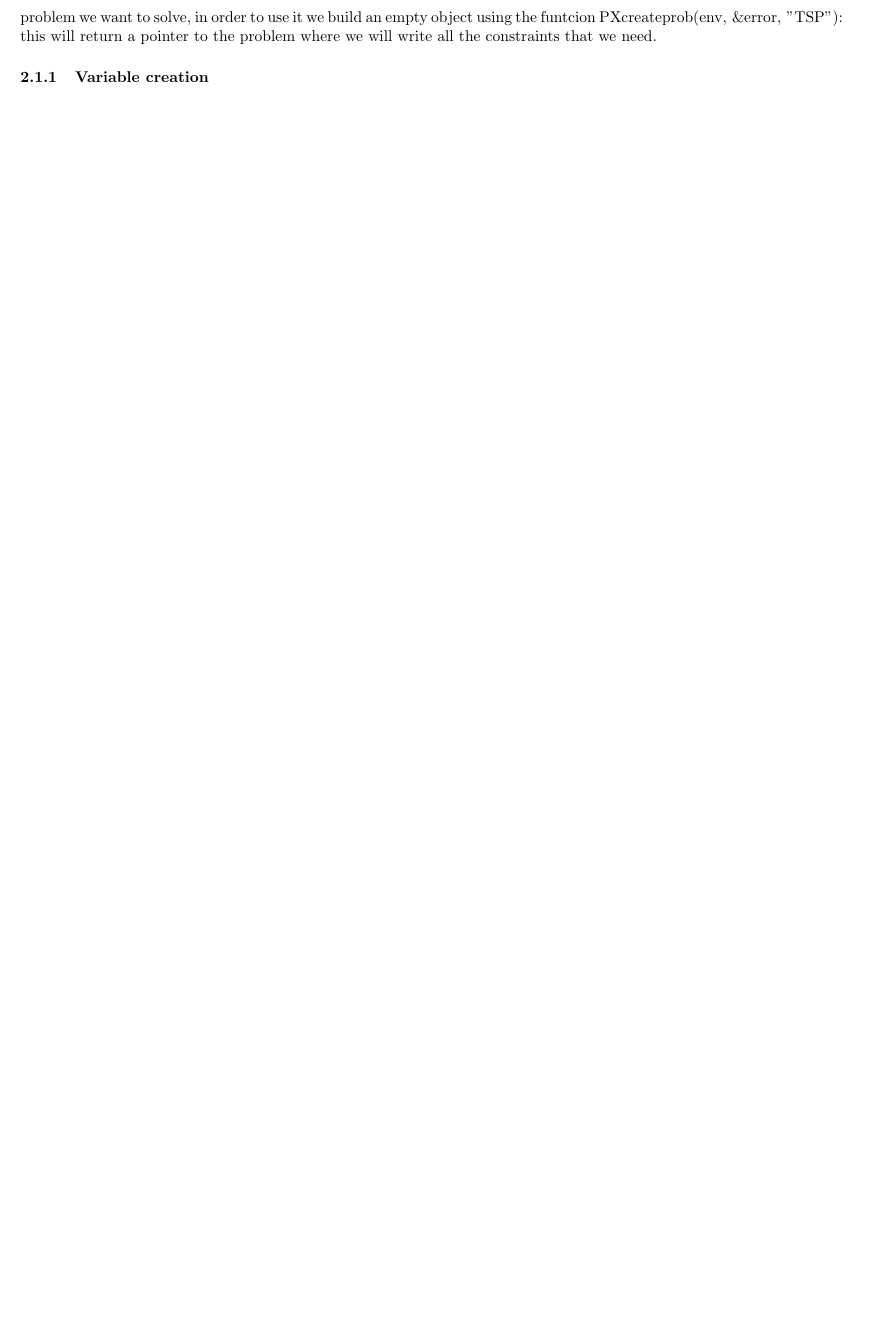
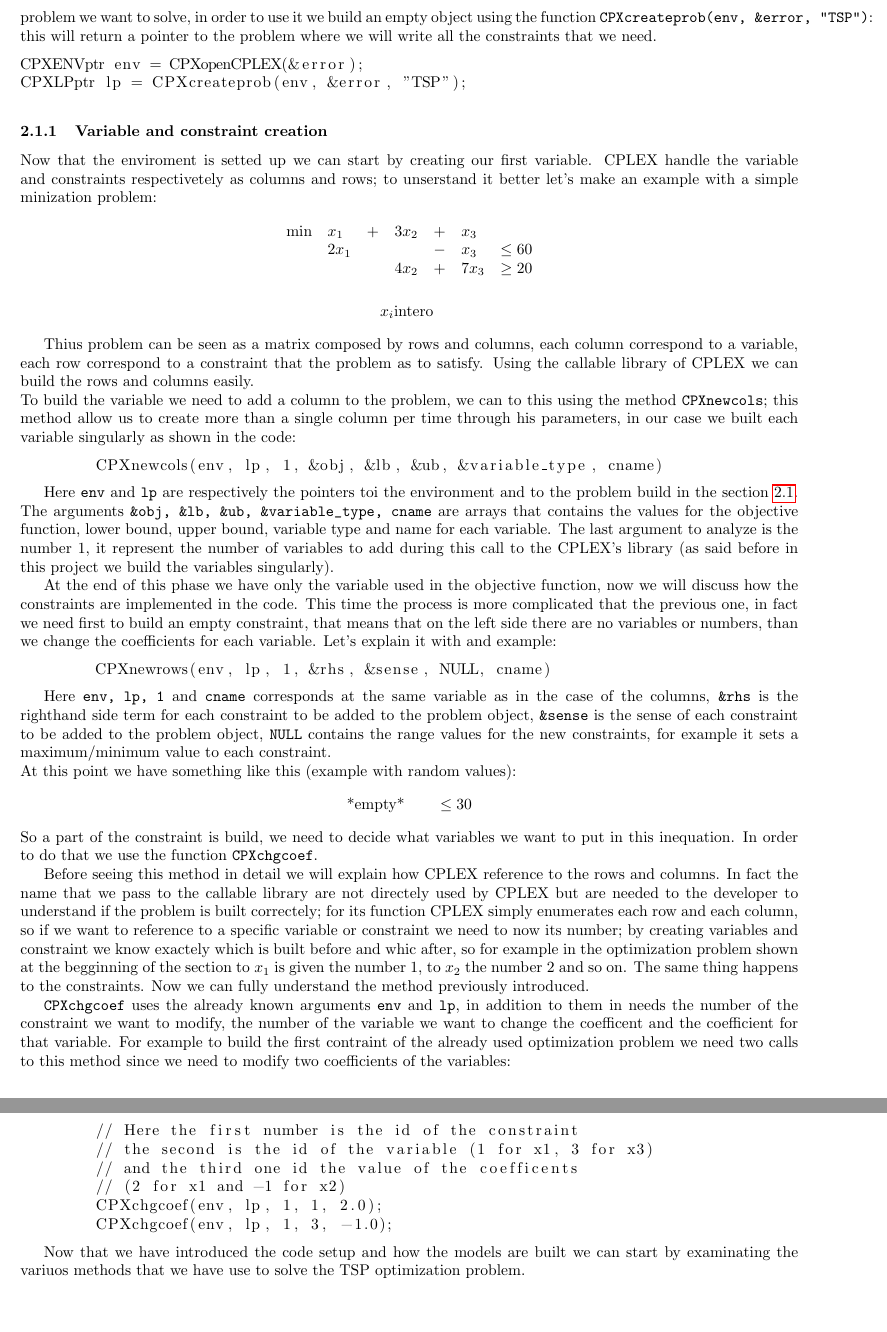
Before and after one commit to thomasporro/TSP-solver, a LaTeX document (latex_report/report_operational_research.tex, which reads latex_report/sections/setup.tex): part of page 4 of 4 before the commit and two parts of pages 4 and 5 of 5 after it, the two joined at a grey line, cut so that both start at the same text, the shorter picture padded with empty space. Compiled offline with pdfLaTeX.

Commit message:
Added variable and constraint generation

```diff
--- a/latex_report/sections/setup.tex
+++ b/latex_report/sections/setup.tex
@@ -12,7 +12,59 @@ The first thing we did was build a parser capable of interpreting the TSP proble
 In my particular case all the project was developed on a linux machine with Ubuntu 20.04.
 
 \subsection{CPLEX environment}
-In order to work properly CPLEX needs to build his internal data structure to hold all the information needed to solve the problem. So the first thing to do is to create a pointer to the environment of Cplex through the \lstinline|CPXopenCPLEX(&error)|: this function will return a pointer to the CPLEX environment that will be needed to use his entire library.\\
-Once the environment is build CPLEX needs an additional data structure to hold the constraints of the optimization problem we want to solve, in order to use it we build an empty object using the funtcion \lstinline|PXcreateprob(env, &error, "TSP")|: this will return a pointer to the problem where we will write all the constraints that we need.
+\label{cap:2_int}
+In order to work properly CPLEX needs to build his internal data structure to hold all the information needed to solve the problem. So the first thing to do is to create a pointer to the environment of Cplex through the \verb|CPXopenCPLEX(&error)|: this function will return a pointer to the CPLEX environment that will be needed to use his entire library.\\
+Once the environment is build CPLEX needs an additional data structure to hold the constraints of the optimization problem we want to solve, in order to use it we build an empty object using the function \verb|CPXcreateprob(env, &error, "TSP")|: this will return a pointer to the problem where we will write all the constraints that we need.
 
-\subsubsection{Variable creation}
+\begin{lstlisting}
+CPXENVptr env = CPXopenCPLEX(&error);
+CPXLPptr lp = CPXcreateprob(env, &error, "TSP");
+\end{lstlisting}
+
+\subsubsection{Variable and constraint creation}
+Now that the enviroment is setted up we can start by creating our first variable. CPLEX handle the variable and constraints respectivetely as columns and rows; to unserstand it better let's make an example with a simple minization problem:
+
+\[ \begin{array}{lllllll}%
+	\text{min}  &x_1 	&+ 	& 3x_2 &+ & x_3\\
+	  			&  2x_1 &  	&   &- &x_3 &\le 60\\
+	  			&		&	& 4x_2 & + &7x_3 &\ge 20\\
+\end{array}\]%
+\begin{align*}
+x_i \text{intero}\
+\end{align*}
+
+Thius problem can be seen as a matrix composed by rows and columns, each column correspond to a variable, each row correspond to a constraint that the problem as to satisfy. Using the callable library of CPLEX we can build the rows and columns easily.\\
+To build the variable we need to add a column to the problem, we can to this using the method \verb|CPXnewcols|; this method allow us to create more than a single column per time through his parameters, in our case we built each variable singularly as shown in the code:
+
+\begin{lstlisting}
+	CPXnewcols(env, lp, 1, &obj, &lb, &ub, &variable_type, cname)
+\end{lstlisting}
+
+Here \verb|env| and \verb|lp| are respectively the  pointers toi the environment and to the problem build in the section \ref{cap:2_int}.
+The arguments \verb|&obj, &lb, &ub, &variable_type, cname| are arrays that contains the values for the objective function, lower bound, upper bound, variable type and name for each variable. The last argument to analyze is the number $1$, it represent the number of variables to add during this call to the CPLEX's library (as said before in this project we build the variables singularly).
+
+At the end of this phase we have only the variable used in the objective function, now we will discuss how the constraints are implemented in the code. This time the process is more complicated that the previous one, in fact we need first to build an empty constraint, that means that on the left side there are no variables or numbers, than we change the coefficients for each variable. Let's explain it with and example:
+
+\begin{lstlisting}
+	CPXnewrows(env, lp, 1, &rhs, &sense, NULL, cname)
+\end{lstlisting}
+
+Here \verb|env, lp, 1| and \verb|cname| corresponds at the same variable as in the case of the columns, \verb|&rhs| is the righthand side term for each constraint to be added to the problem object, \verb|&sense| is the sense of each constraint to be added to the problem object, \verb|NULL| contains the range values for the new constraints, for example it sets a maximum/minimum value to each constraint.\\
+At this point we have something like this (example with random values):
+\[ \text{*empty*} \qquad \le 30\]
+So a part of the constraint is build, we need to decide what variables we want to put in this inequation. In order to do that we use the function \verb|CPXchgcoef|.
+
+Before seeing this method in detail we will explain how CPLEX reference to the rows and columns. In fact the name that we pass to the callable library are not directely used by CPLEX but are needed to the developer to understand if the problem is built correctely; for its function CPLEX simply enumerates each row and each column, so if we want to reference to a specific variable or constraint we need to now its number; by creating variables and constraint we know exactely which is built before and whic after, so for example in the optimization problem shown at the begginning of the section to $x_1$ is given the number 1, to $x_2$ the number 2 and so on. The same thing happens to the constraints. Now we can fully understand the method previously introduced.
+
+\verb|CPXchgcoef| uses the already known arguments \verb|env| and \verb|lp|, in addition to them in needs the number of the constraint we want to modify, the number of the variable we want to change the coefficent and the coefficient for that variable. For example to build the first contraint of the already used optimization problem we need two calls to this method since we need to modify two coefficients of the variables:
+
+\begin{lstlisting}
+	// Here the first number is the id of the constraint
+	// the second is the id of the variable (1 for x1, 3 for x3)
+	// and the third one id the value of the coefficents
+	// (2 for x1 and -1 for x2)
+	CPXchgcoef(env, lp, 1, 1, 2.0);
+	CPXchgcoef(env, lp, 1, 3, -1.0);
+\end{lstlisting}
+
+Now that we have introduced the code setup and how the models are built we can start by examinating the variuos methods that we have use to solve the TSP optimization problem.
```
Also changed, not shown: latex_report/report_operational_research.pdf, 1 other file.
